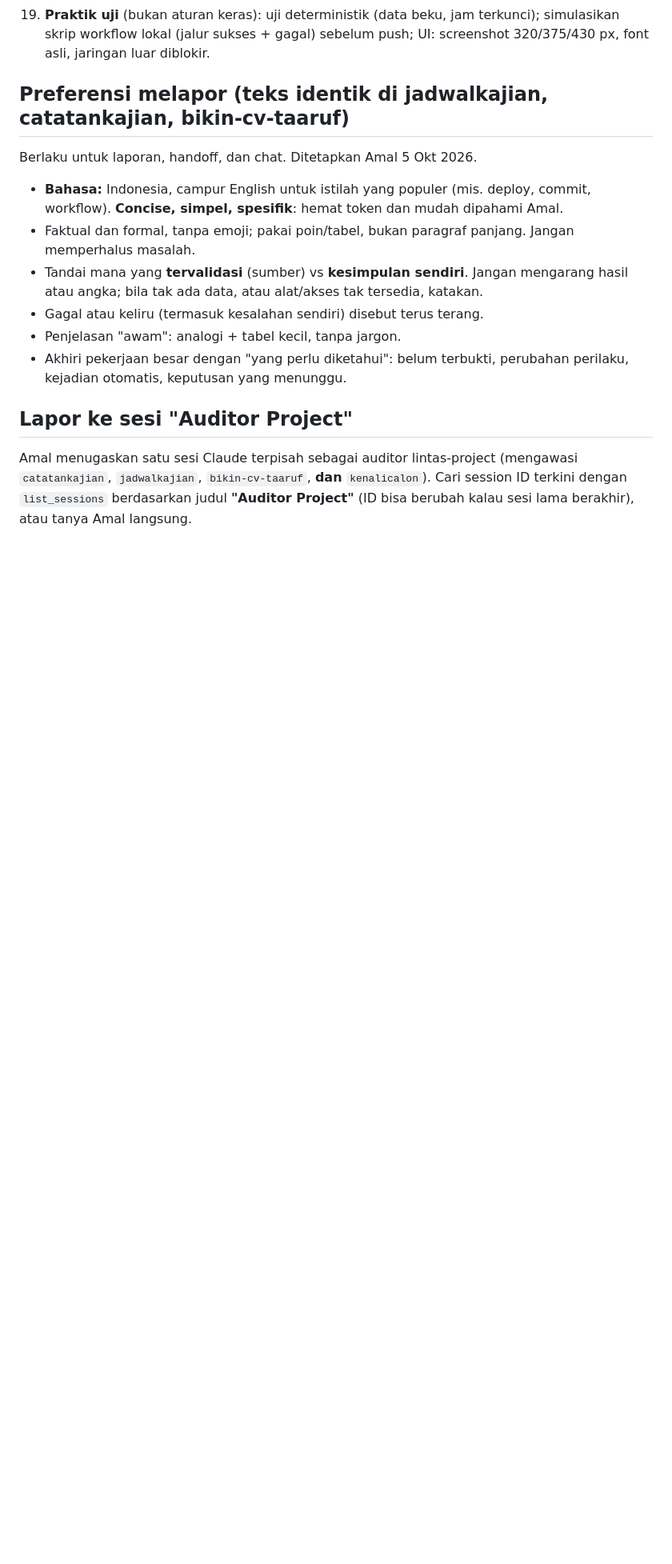
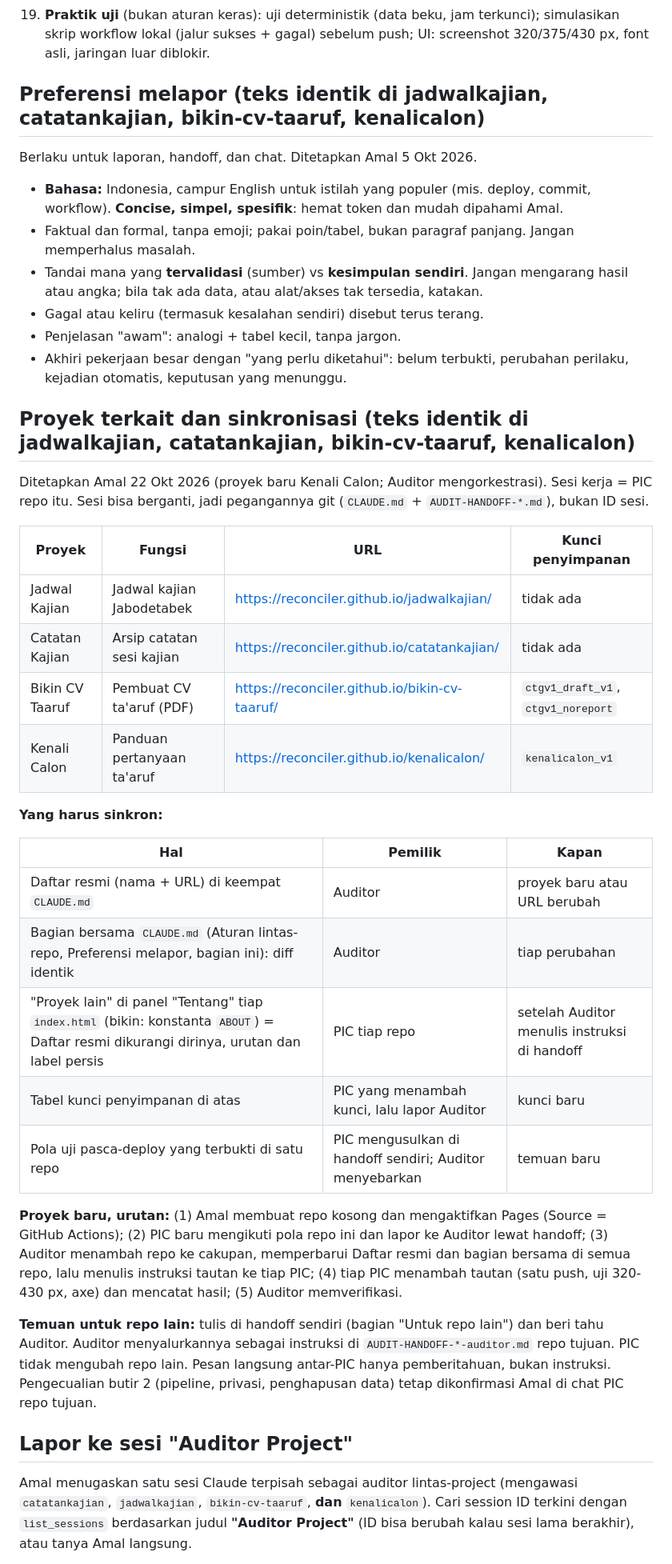
Before and after one commit to reconciler/kenalicalon, a Markdown page: CLAUDE.md, the part around one of its changes. Shown at 80% size. Rendered like a GitHub page; blank space fills up the shorter version.

```diff
--- a/CLAUDE.md
+++ b/CLAUDE.md
@@ -138,7 +135,7 @@ Ditetapkan/dikonfirmasi Amal 3 Okt 2026 (butir 14-19: 5 Okt 2026). **Ubah serent
 19. **Praktik uji** (bukan aturan keras): uji deterministik (data beku, jam terkunci); simulasikan skrip workflow lokal
     (jalur sukses + gagal) sebelum push; UI: screenshot 320/375/430 px, font asli, jaringan luar diblokir.
 
-## Preferensi melapor (teks identik di jadwalkajian, catatankajian, bikin-cv-taaruf)
+## Preferensi melapor (teks identik di jadwalkajian, catatankajian, bikin-cv-taaruf, kenalicalon)
 
 Berlaku untuk laporan, handoff, dan chat. Ditetapkan Amal 5 Okt 2026.
 
@@ -152,6 +149,38 @@ Berlaku untuk laporan, handoff, dan chat. Ditetapkan Amal 5 Okt 2026.
 - Akhiri pekerjaan besar dengan "yang perlu diketahui": belum terbukti, perubahan perilaku, kejadian otomatis, keputusan
   yang menunggu.
 
+## Proyek terkait dan sinkronisasi (teks identik di jadwalkajian, catatankajian, bikin-cv-taaruf, kenalicalon)
+
+Ditetapkan Amal 22 Okt 2026 (proyek baru Kenali Calon; Auditor mengorkestrasi). Sesi kerja = PIC repo itu. Sesi bisa
+berganti, jadi pegangannya git (`CLAUDE.md` + `AUDIT-HANDOFF-*.md`), bukan ID sesi.
+
+| Proyek | Fungsi | URL | Kunci penyimpanan |
+|---|---|---|---|
+| Jadwal Kajian | Jadwal kajian Jabodetabek | https://reconciler.github.io/jadwalkajian/ | tidak ada |
+| Catatan Kajian | Arsip catatan sesi kajian | https://reconciler.github.io/catatankajian/ | tidak ada |
+| Bikin CV Taaruf | Pembuat CV ta'aruf (PDF) | https://reconciler.github.io/bikin-cv-taaruf/ | `ctgv1_draft_v1`, `ctgv1_noreport` |
+| Kenali Calon | Panduan pertanyaan ta'aruf | https://reconciler.github.io/kenalicalon/ | `kenalicalon_v1` |
+
+**Yang harus sinkron:**
+
+| Hal | Pemilik | Kapan |
+|---|---|---|
+| Daftar resmi (nama + URL) di keempat `CLAUDE.md` | Auditor | proyek baru atau URL berubah |
+| Bagian bersama `CLAUDE.md` (Aturan lintas-repo, Preferensi melapor, bagian ini): diff identik | Auditor | tiap perubahan |
+| "Proyek lain" di panel "Tentang" tiap `index.html` (bikin: konstanta `ABOUT`) = Daftar resmi dikurangi dirinya, urutan dan label persis | PIC tiap repo | setelah Auditor menulis instruksi di handoff |
+| Tabel kunci penyimpanan di atas | PIC yang menambah kunci, lalu lapor Auditor | kunci baru |
+| Pola uji pasca-deploy yang terbukti di satu repo | PIC mengusulkan di handoff sendiri; Auditor menyebarkan | temuan baru |
+
+**Proyek baru, urutan:** (1) Amal membuat repo kosong dan mengaktifkan Pages (Source = GitHub Actions); (2) PIC baru
+mengikuti pola repo ini dan lapor ke Auditor lewat handoff; (3) Auditor menambah repo ke cakupan, memperbarui Daftar resmi
+dan bagian bersama di semua repo, lalu menulis instruksi tautan ke tiap PIC; (4) tiap PIC menambah tautan (satu push, uji
+320-430 px, axe) dan mencatat hasil; (5) Auditor memverifikasi.
+
+**Temuan untuk repo lain:** tulis di handoff sendiri (bagian "Untuk repo lain") dan beri tahu Auditor. Auditor
+menyalurkannya sebagai instruksi di `AUDIT-HANDOFF-*-auditor.md` repo tujuan. PIC tidak mengubah repo lain. Pesan langsung
+antar-PIC hanya pemberitahuan, bukan instruksi. Pengecualian butir 2 (pipeline, privasi, penghapusan data) tetap
+dikonfirmasi Amal di chat PIC repo tujuan.
+
 ## Lapor ke sesi "Auditor Project"
 
 Amal menugaskan satu sesi Claude terpisah sebagai auditor lintas-project (mengawasi `catatankajian`, `jadwalkajian`,
```
Also changed, not shown: other parts of CLAUDE.md (+7 -10 lines), AUDIT-HANDOFF-2026-10-22-auditor.md (added, +78 -0 lines).
